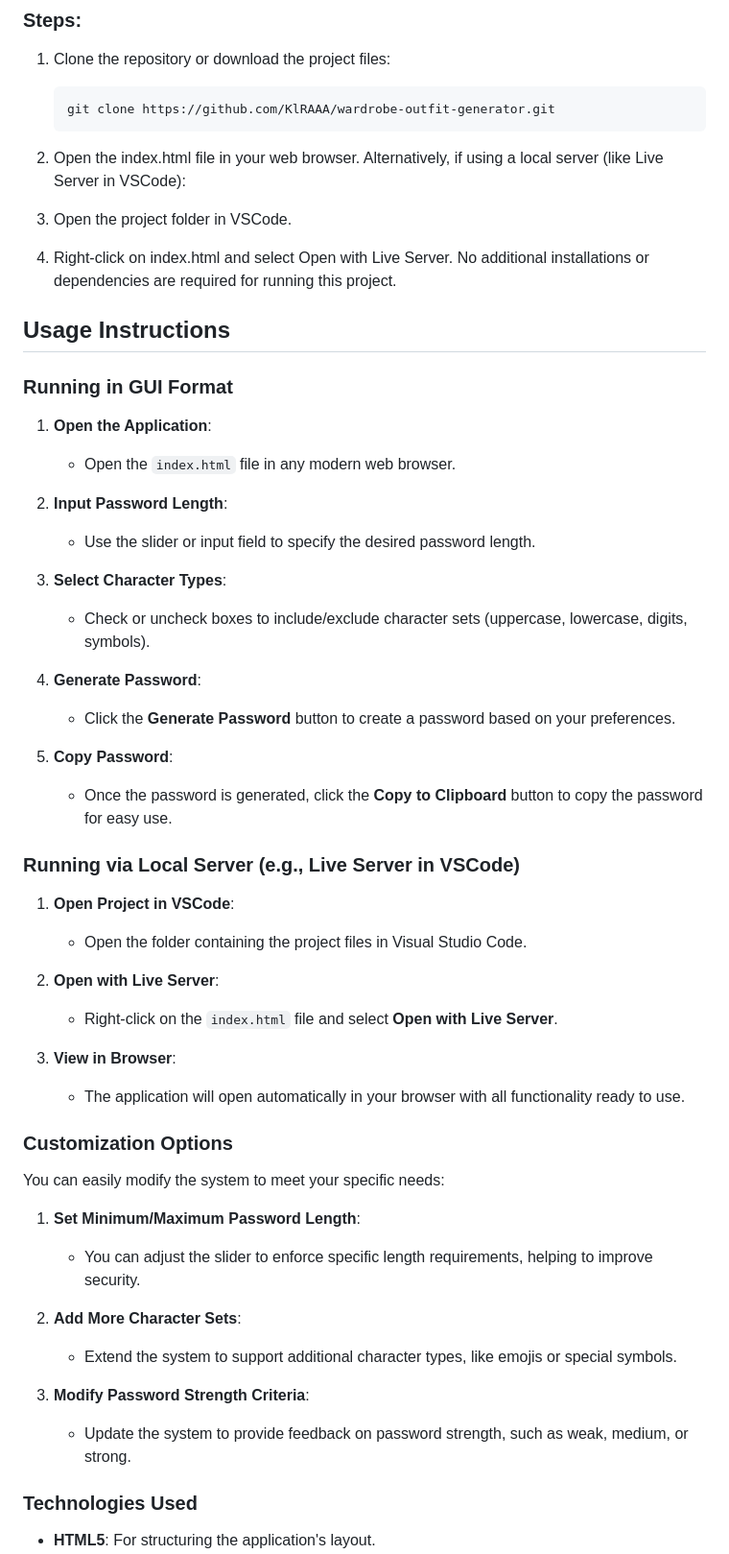
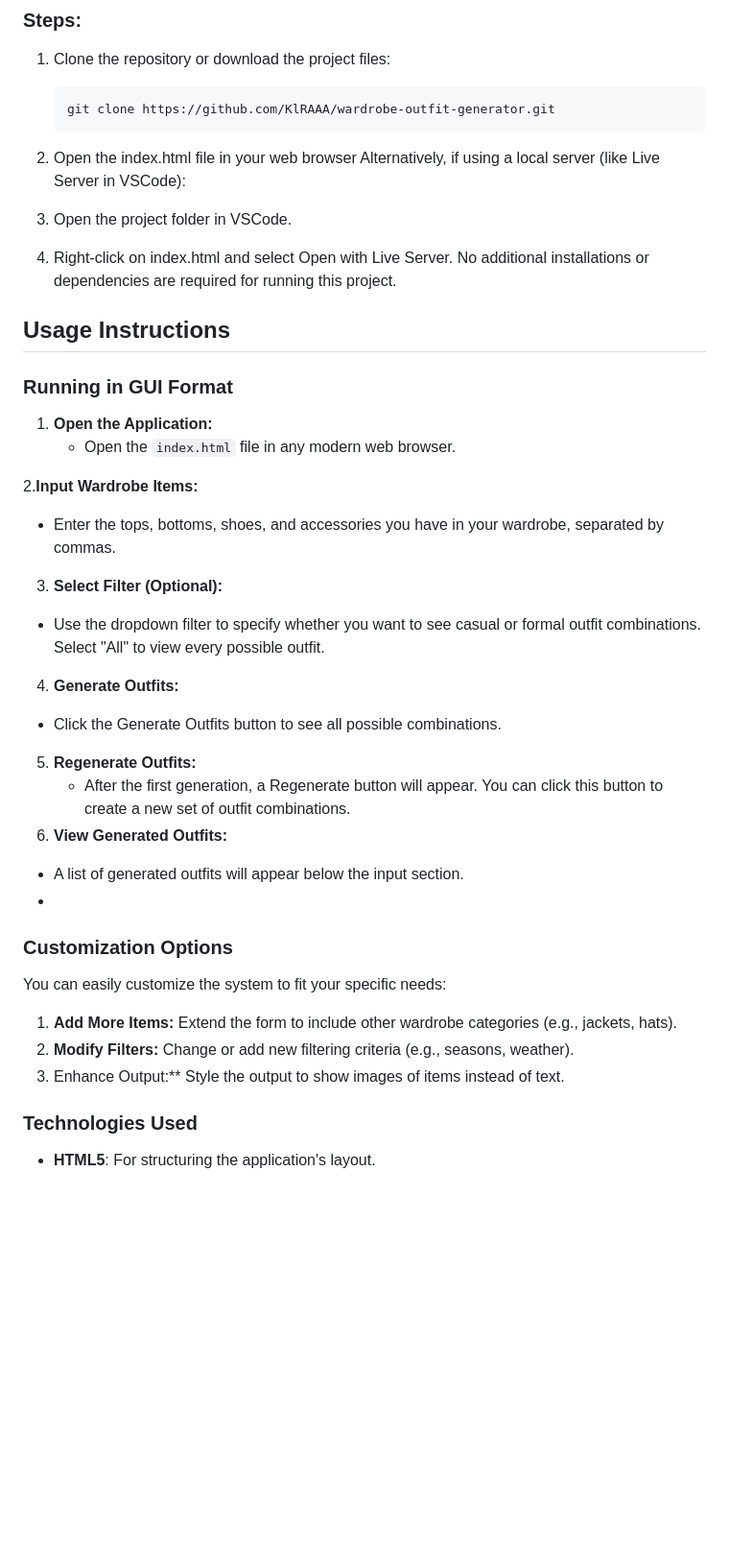
Before and after one commit to KlRAAA/Permutation-With-Repeated-Elements, a Markdown page: README.md, the part around the change printed below. Shown: that part at 96% size. Rendered like a GitHub page; blank space fills up the shorter version.

````diff
--- a/README.md
+++ b/README.md
@@ -74,7 +74,7 @@ This means every possible combination of these elements is considered, including
 
    ```bash
    git clone https://github.com/KlRAAA/wardrobe-outfit-generator.git
-2. Open the index.html file in your web browser.
+2. Open the index.html file in your web browser
 Alternatively, if using a local server (like Live Server in VSCode):
 
 1. Open the project folder in VSCode.
@@ -84,43 +84,28 @@ No additional installations or dependencies are required for running this projec
 ## Usage Instructions
 ### Running in GUI Format
 
-1. **Open the Application**:
+1. **Open the Application:**
    - Open the `index.html` file in any modern web browser.
 
-2. **Input Password Length**:
-   - Use the slider or input field to specify the desired password length.
-
-3. **Select Character Types**:
-   - Check or uncheck boxes to include/exclude character sets (uppercase, lowercase, digits, symbols).
-
-4. **Generate Password**:
-   - Click the **Generate Password** button to create a password based on your preferences.
-
-5. **Copy Password**:
-   - Once the password is generated, click the **Copy to Clipboard** button to copy the password for easy use.
-
-### Running via Local Server (e.g., Live Server in VSCode)
-1. **Open Project in VSCode**:
-   - Open the folder containing the project files in Visual Studio Code.
-
-2. **Open with Live Server**:
-   - Right-click on the `index.html` file and select **Open with Live Server**.
-
-3. **View in Browser**:
-   - The application will open automatically in your browser with all functionality ready to use.
-
+2.**Input Wardrobe Items:**
+  - Enter the tops, bottoms, shoes, and accessories you have in your wardrobe, separated by commas.
+3. **Select Filter (Optional):**
+  - Use the dropdown filter to specify whether you want to see casual or formal outfit combinations. Select "All" to view every
+    possible outfit.
+4. **Generate Outfits:**
+  - Click the Generate Outfits button to see all possible combinations.
+5. **Regenerate Outfits:**
+    - After the first generation, a Regenerate button will appear. You can click this button to create a new set of outfit combinations.
+6. **View Generated Outfits:**
+  - A list of generated outfits will appear below the input section.
+  -
 ### Customization Options
 
-You can easily modify the system to meet your specific needs:
+You can easily customize the system to fit your specific needs:
 
-1. **Set Minimum/Maximum Password Length**:
-   - You can adjust the slider to enforce specific length requirements, helping to improve security.
-
-2. **Add More Character Sets**:
-   - Extend the system to support additional character types, like emojis or special symbols.
-
-3. **Modify Password Strength Criteria**:
-   - Update the system to provide feedback on password strength, such as weak, medium, or strong.
+1. **Add More Items:** Extend the form to include other wardrobe categories (e.g., jackets, hats).
+2. **Modify Filters:** Change or add new filtering criteria (e.g., seasons, weather).
+3. Enhance Output:** Style the output to show images of items instead of text.
 
 ### Technologies Used
 - **HTML5**: For structuring the application's layout.
````
Also changed, not shown: other parts of README.md (+3 -11 lines).
